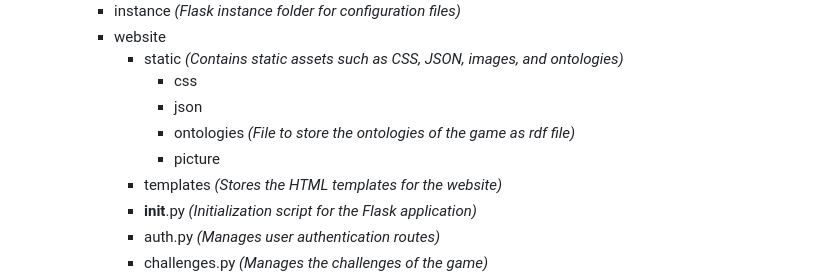
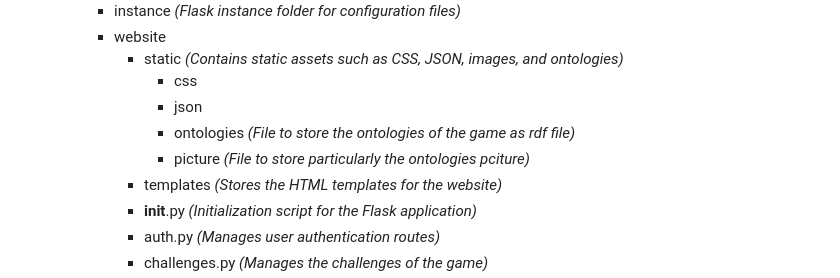
Before and after one commit to NilsBarInf/OntoQuest, a Markdown page: README.md, the part around the change. Rendered like a GitHub page.

```diff
--- a/README.md
+++ b/README.md
@@ -19,7 +19,7 @@ The game's process begins with **domain or department selection**, followed by *
                 - css
                 - json
                 - ontologies  *(File to store the ontologies of the game as rdf file)*
-                - picture
+                - picture *(File to store particularly the ontologies pciture)*
             - templates  *(Stores the HTML templates for the website)*
             - __init__.py  *(Initialization script for the Flask application)*
             - auth.py  *(Manages user authentication routes)*
```
